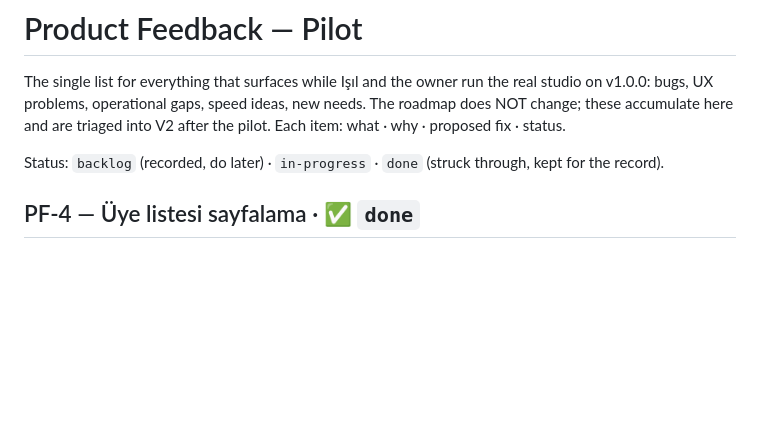
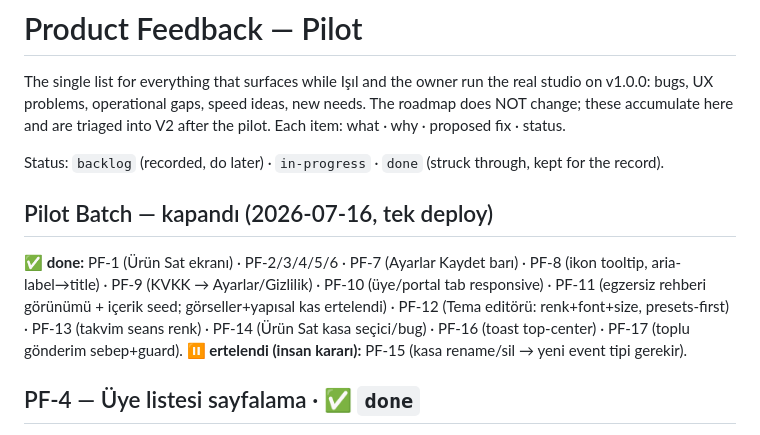
Before and after one commit to yunusyilmaz034/StudioYonetimAsistani, a Markdown page: docs/PRODUCT-FEEDBACK.md, the part around the change. Drawn GitHub-style; blank space fills up the shorter version.

Commit message:
docs(feedback): pilot batch closed — PF-1,7..14,16,17 done; PF-15 deferred
Co-Authored-By: Claude Opus 4.8 (1M context) <noreply@anthropic.com>

```diff
--- a/docs/PRODUCT-FEEDBACK.md
+++ b/docs/PRODUCT-FEEDBACK.md
@@ -5,6 +5,13 @@ bugs, UX problems, operational gaps, speed ideas, new needs. The roadmap does NO
 accumulate here and are triaged into V2 after the pilot. Each item: what · why · proposed fix · status.
 
 Status: `backlog` (recorded, do later) · `in-progress` · `done` (struck through, kept for the record).
+
+## Pilot Batch — kapandı (2026-07-16, tek deploy)
+**✅ done:** PF-1 (Ürün Sat ekranı) · PF-2/3/4/5/6 · PF-7 (Ayarlar Kaydet barı) · PF-8 (ikon tooltip, aria-label→title) ·
+PF-9 (KVKK → Ayarlar/Gizlilik) · PF-10 (üye/portal tab responsive) · PF-11 (egzersiz rehberi görünümü + içerik seed;
+görseller+yapısal kas ertelendi) · PF-12 (Tema editörü: renk+font+size, presets-first) · PF-13 (takvim seans renk) ·
+PF-14 (Ürün Sat kasa seçici/bug) · PF-16 (toast top-center) · PF-17 (toplu gönderim sebep+guard).
+**⏸ ertelendi (insan kararı):** PF-15 (kasa rename/sil → yeni event tipi gerekir).
 
 ## PF-4 — Üye listesi sayfalama · ✅ `done`
 2026-07-16 · owner. Üye ekranı tüm kayıtları tek seferde gösteriyor. İstenen: **10'ar kayıt**, tablo altında
```
